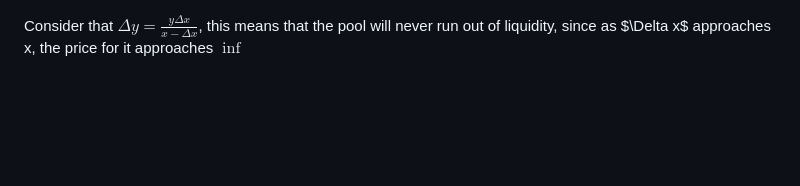
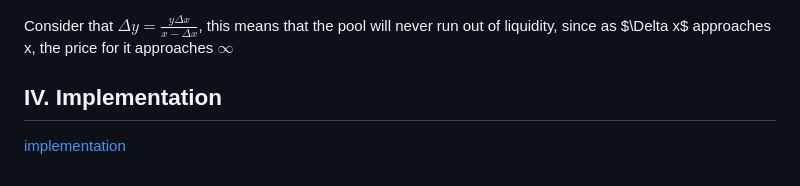
Before and after one commit to lacklusterer/KMSDEX, a Markdown page: README.md, the part around the change. Rendered like a GitHub page; blank space fills up the shorter version.

Commit message:
Implementation docs

```diff
--- a/README.md
+++ b/README.md
@@ -85,4 +85,7 @@ Slippage is a significant problem in decentralized exchanges (DEXs) that can occ
 
 ![slippage](./res/slippage.png)
 
-Consider that $\Delta y = \frac{y \Delta x}{x - \Delta x}$, this means that the pool will never run out of liquidity, since as $\Delta x\$ approaches x, the price for it approaches $\inf$
+Consider that $\Delta y = \frac{y \Delta x}{x - \Delta x}$, this means that the pool will never run out of liquidity, since as $\Delta x\$ approaches x, the price for it approaches $\infty$
+
+## IV. Implementation
+[implementation](./implementation.md)
```
Also changed, not shown: implementation.md (added, +59 -0 lines).
